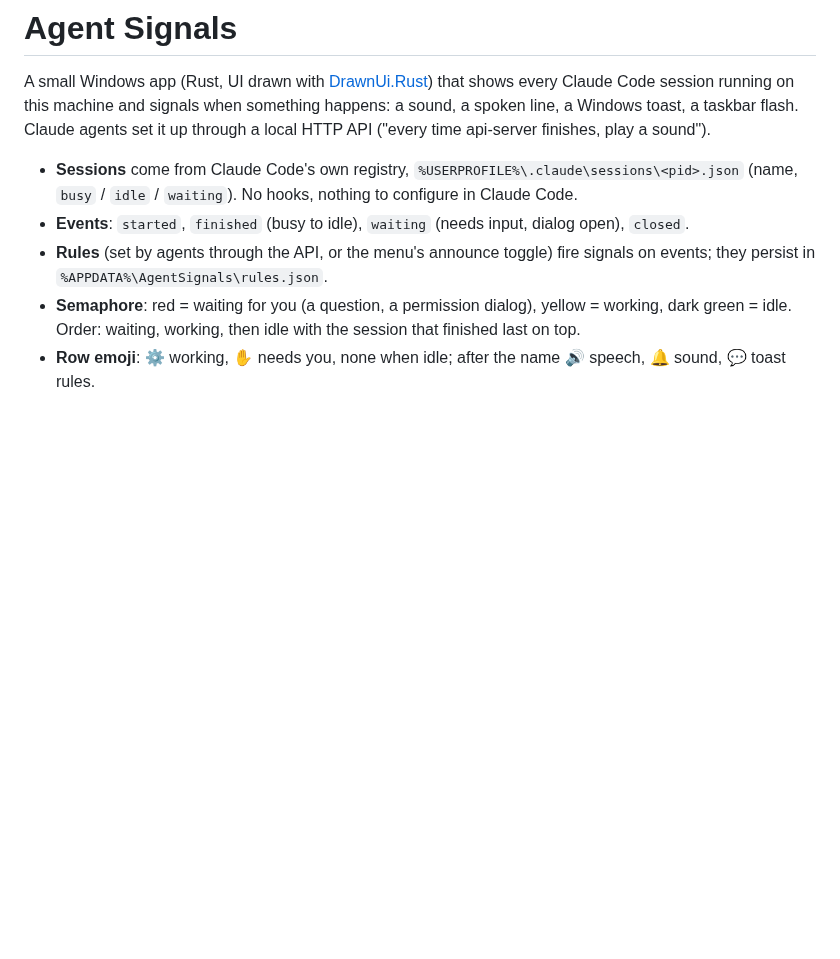
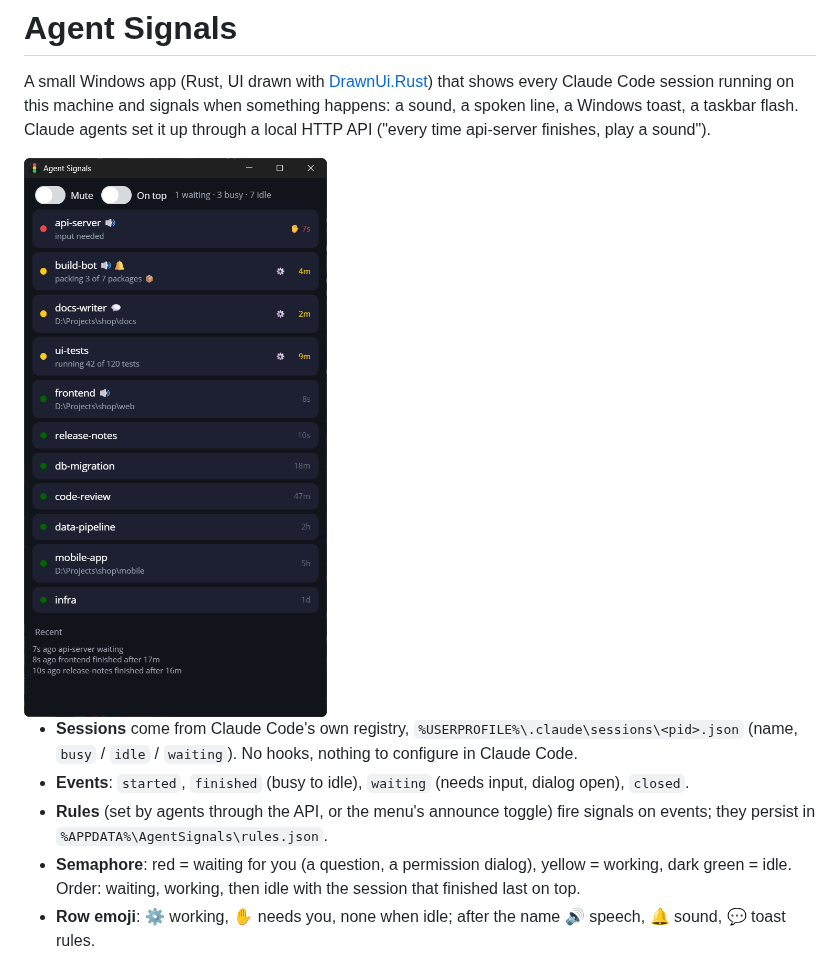
Before and after one commit to taublast/AgentSignals, a Markdown page: README.md, the part around the change. GitHub-like rendering; pictures changed too: docs/screenshot.png (added); blank space fills up the shorter version.

Commit message:
README screenshot
Demo sessions, rules and notes (made-up names), captured from the app.

Co-Authored-By: Claude Opus 5.5 <noreply@anthropic.com>

```diff
--- a/README.md
+++ b/README.md
@@ -4,6 +4,8 @@ A small Windows app (Rust, UI drawn with [DrawnUi.Rust](https://github.com/Drawn
 shows every Claude Code session running on this machine and signals when something happens: a
 sound, a spoken line, a Windows toast, a taskbar flash. Claude agents set it up through a local
 HTTP API ("every time api-server finishes, play a sound").
+
+<img src="docs/screenshot.png" alt="Agent Signals: sessions waiting (red), working (yellow) and idle (green), with their rule icons and recent events" width="420">
 
 - **Sessions** come from Claude Code's own registry, `%USERPROFILE%\.claude\sessions\<pid>.json`
   (name, `busy` / `idle` / `waiting`). No hooks, nothing to configure in Claude Code.
```
